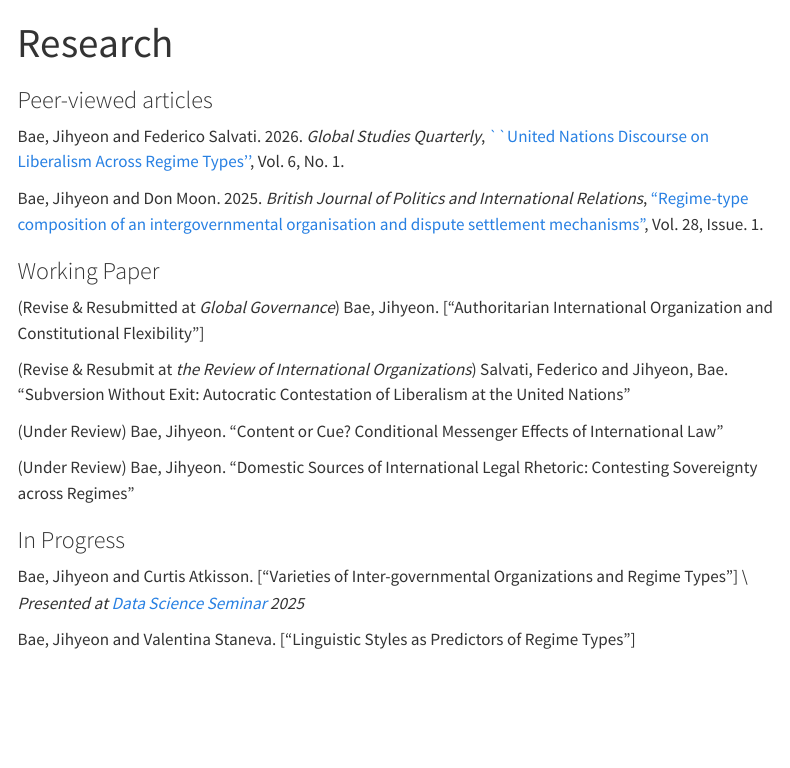
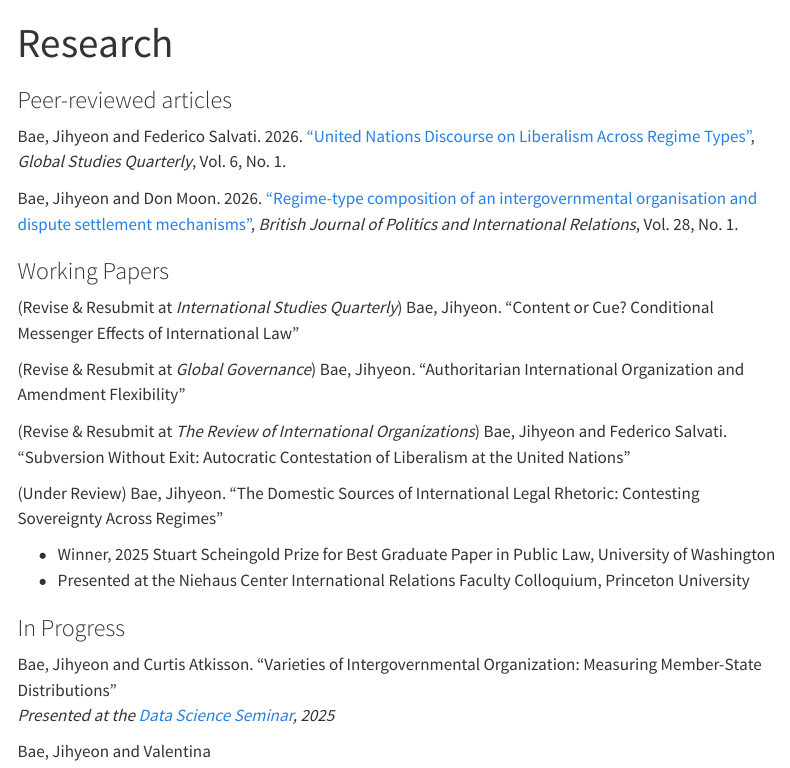
Before and after one commit to Jihyeonbae/jihyeonbae.github.io, a Quarto document (research.qmd): the page in a window 1100 px wide, from its top. Rendered offline with R 4.5, knitr and Pandoc in place of Quarto, with nearby package versions; menus at the side of the page are left out.

Commit message:
update CV

```diff
--- a/research.qmd
+++ b/research.qmd
@@ -2,27 +2,28 @@
 title: "Research"
 ---
 
-### Peer-viewed articles
+### Peer-reviewed articles
 
-Bae, Jihyeon and Federico Salvati. 2026. *Global Studies Quarterly*, [``United Nations Discourse on Liberalism Across Regime Types''](https://doi.org/10.1093/isagsq/ksag001),  Vol. 6, No. 1.
+Bae, Jihyeon and Federico Salvati. 2026. [“United Nations Discourse on Liberalism Across Regime Types”](https://doi.org/10.1093/isagsq/ksag001), *Global Studies Quarterly*, Vol. 6, No. 1.
 
-Bae, Jihyeon and Don Moon. 2025. *British Journal of Politics and International Relations*, ["Regime-type composition of an intergovernmental organisation and dispute settlement mechanisms"](https://doi.org/10.1177/13691481251329774),
- Vol. 28, Issue. 1.
+Bae, Jihyeon and Don Moon. 2026. [“Regime-type composition of an intergovernmental organisation and dispute settlement mechanisms”](https://doi.org/10.1177/13691481251329774), *British Journal of Politics and International Relations*, Vol. 28, No. 1.
 
+### Working Papers
 
-### Working Paper
+(Revise & Resubmit at *International Studies Quarterly*) Bae, Jihyeon. "Content or Cue? Conditional Messenger Effects of International Law"
 
-(Revise & Resubmitted at *Global Governance*) Bae, Jihyeon. ["Authoritarian International Organization and Constitutional Flexibility"]
+(Revise & Resubmit at *Global Governance*) Bae, Jihyeon. "Authoritarian International Organization and Amendment Flexibility"
 
-(Revise & Resubmit at *the Review of International Organizations*)  Salvati, Federico and Jihyeon, Bae. "Subversion Without Exit: Autocratic Contestation of Liberalism at the United Nations"
+(Revise & Resubmit at *The Review of International Organizations*) Bae, Jihyeon and Federico Salvati. "Subversion Without Exit: Autocratic Contestation of Liberalism at the United Nations"
 
-(Under Review) Bae, Jihyeon. "Content or Cue? Conditional Messenger Effects of International Law"
+(Under Review) Bae, Jihyeon. "The Domestic Sources of International Legal Rhetoric: Contesting Sovereignty Across Regimes"
 
-(Under Review) Bae, Jihyeon. "Domestic Sources of International Legal Rhetoric: Contesting Sovereignty across Regimes"
+- Winner, 2025 Stuart Scheingold Prize for Best Graduate Paper in Public Law, University of Washington
+- Presented at the Niehaus Center International Relations Faculty Colloquium, Princeton University
 
 ### In Progress
 
-Bae, Jihyeon and Curtis Atkisson. ["Varieties of Inter-governmental Organizations and Regime Types"] \\
-*Presented at [Data Science Seminar](https://www.youtube.com/watch?v=K0KlXZxyu34&t=956s) 2025*
+Bae, Jihyeon and Curtis Atkisson. "Varieties of Intergovernmental Organization: Measuring Member-State Distributions"
+*Presented at the [Data Science Seminar](https://www.youtube.com/watch?v=K0KlXZxyu34&t=956s), 2025*
 
-Bae, Jihyeon and Valentina Staneva. ["Linguistic Styles as Predictors of Regime Types"]
+Bae, Jihyeon and Valentina
```
Also changed, not shown: cv.qmd (+2 -2 lines), software.qmd (+1 -1 lines), CV_Jihyeonbae_Oct2026.pdf (added).
